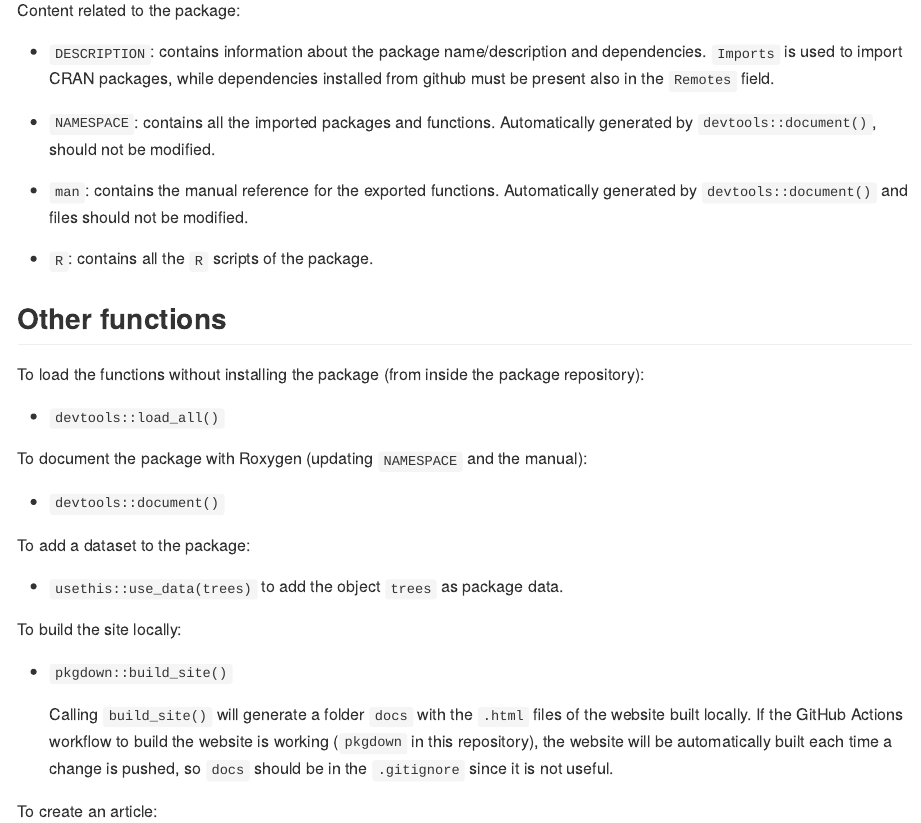
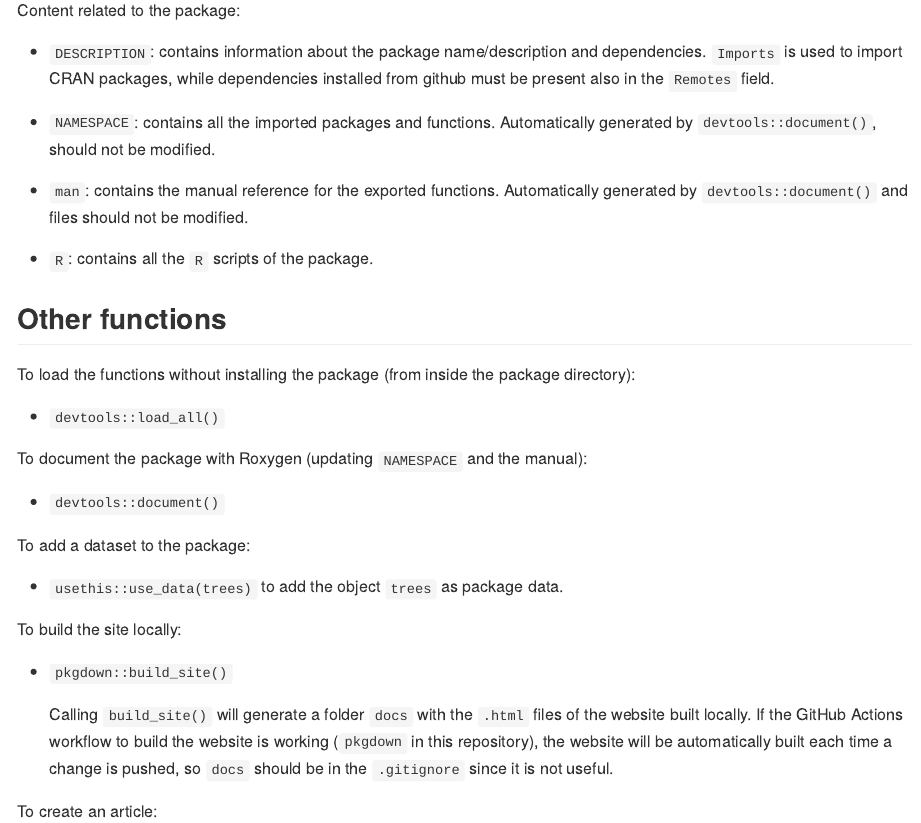
Before and after one commit to elena-buscaroli/pkgTemplate, an R Markdown document (README.Rmd): the page in a window 1100 px wide, from 90 px down. Rendered offline with R 4.5, knitr and Pandoc, with nearby package versions; badge pictures from the web are left out.

Commit message:
Update README.Rmd

```diff
--- a/README.Rmd
+++ b/README.Rmd
@@ -31,7 +31,7 @@ Content related to the package:
 
 ## Other functions
 
-To load the functions without installing the package (from inside the package repository):
+To load the functions without installing the package (from inside the package directory):
 
 - `devtools::load_all()`
 
```
